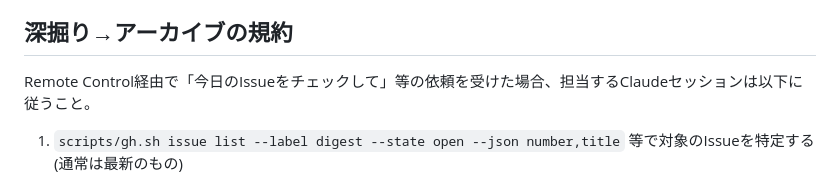
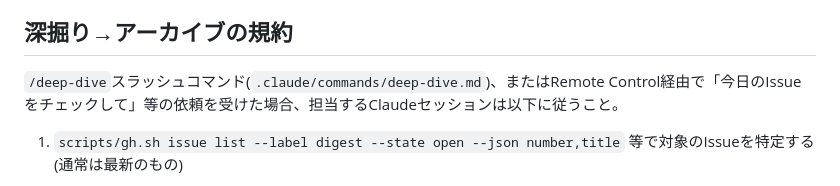
Before and after one commit to TadahiroYamamura/daily-news, a Markdown page: README.md, the part around the change. Rendered like a GitHub page.

```diff
--- a/README.md
+++ b/README.md
@@ -36,7 +36,7 @@ news/
 
 ## 深掘り→アーカイブの規約
 
-Remote Control経由で「今日のIssueをチェックして」等の依頼を受けた場合、担当するClaudeセッションは以下に従うこと。
+`/deep-dive`スラッシュコマンド(`.claude/commands/deep-dive.md`)、またはRemote Control経由で「今日のIssueをチェックして」等の依頼を受けた場合、担当するClaudeセッションは以下に従うこと。
 
 1. `scripts/gh.sh issue list --label digest --state open --json number,title` 等で対象のIssueを特定する(通常は最新のもの)
 2. `scripts/gh.sh issue view <number> --json body --jq .body` で本文を取得し、`scripts/render_digest.py`の`parse_checked_ids()`と同じルール(`- [x]`の直後に現れる`<!-- id:... -->`)でチェック済みの記事`id`を洗い出す
```
Also changed, not shown: .claude/commands/deep-dive.md (added, +10 -0 lines), 1 other file.
